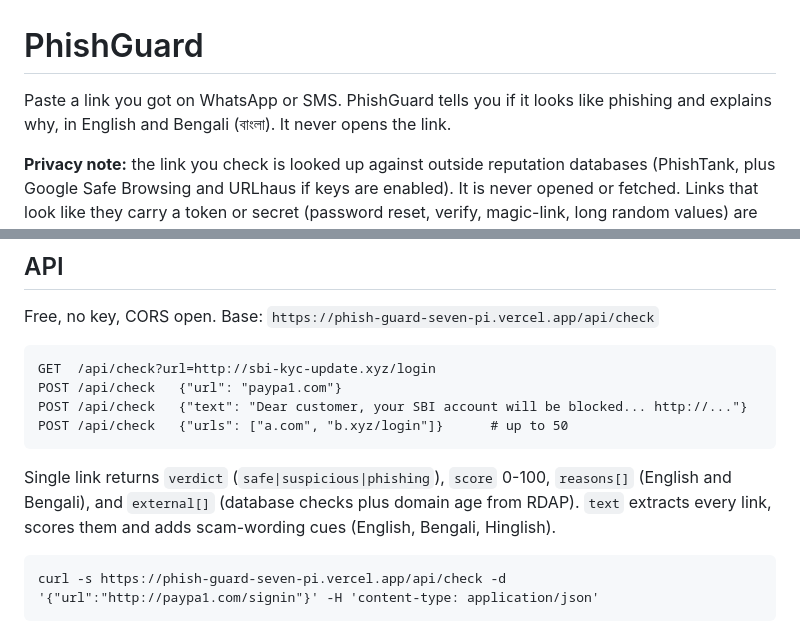
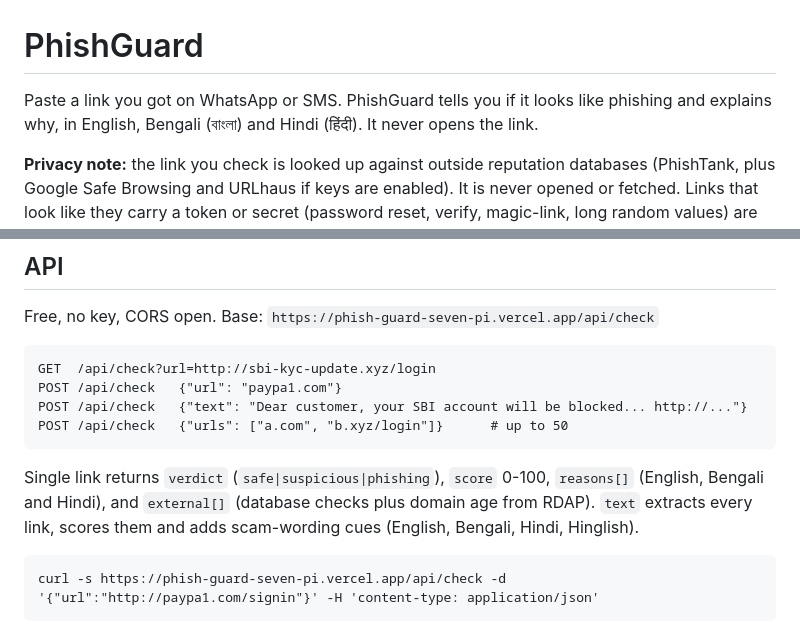
Before and after one commit to sourav-bwn/phish-guard, a Markdown page: README.md, 2 parts joined by grey strips. GitHub-like rendering.

Commit message:
Hindi UI: README language mentions
Updated README to include Hindi language support in the PhishGuard description and API response details.

````diff
--- a/README.md
+++ b/README.md
@@ -1,6 +1,6 @@
 # PhishGuard
 
-Paste a link you got on WhatsApp or SMS. PhishGuard tells you if it looks like phishing and explains why, in English and Bengali (বাংলা). It never opens the link.
+Paste a link you got on WhatsApp or SMS. PhishGuard tells you if it looks like phishing and explains why, in English, Bengali (বাংলা) and Hindi (हिंदी). It never opens the link.
 
 **Privacy note:** the link you check is looked up against outside reputation databases (PhishTank, plus Google Safe Browsing and URLhaus if keys are enabled). It is never opened or fetched. Links that look like they carry a token or secret (password reset, verify, magic-link, long random values) are held back and need a second click, with an on-device-only option. The API (`/api/check`) is rate limited per caller, best-effort per serverless instance.
 
@@ -47,7 +47,7 @@ POST /api/check   {"text": "Dear customer, your SBI account will be blocked... h
 POST /api/check   {"urls": ["a.com", "b.xyz/login"]}      # up to 50
 ```
 
-Single link returns `verdict` (`safe|suspicious|phishing`), `score` 0-100, `reasons[]` (English and Bengali), and `external[]` (database checks plus domain age from RDAP). `text` extracts every link, scores them and adds scam-wording cues (English, Bengali, Hinglish).
+Single link returns `verdict` (`safe|suspicious|phishing`), `score` 0-100, `reasons[]` (English, Bengali and Hindi), and `external[]` (database checks plus domain age from RDAP). `text` extracts every link, scores them and adds scam-wording cues (English, Bengali, Hindi, Hinglish).
 
 ```
 curl -s https://phish-guard-seven-pi.vercel.app/api/check -d '{"url":"http://paypa1.com/signin"}' -H 'content-type: application/json'
````
